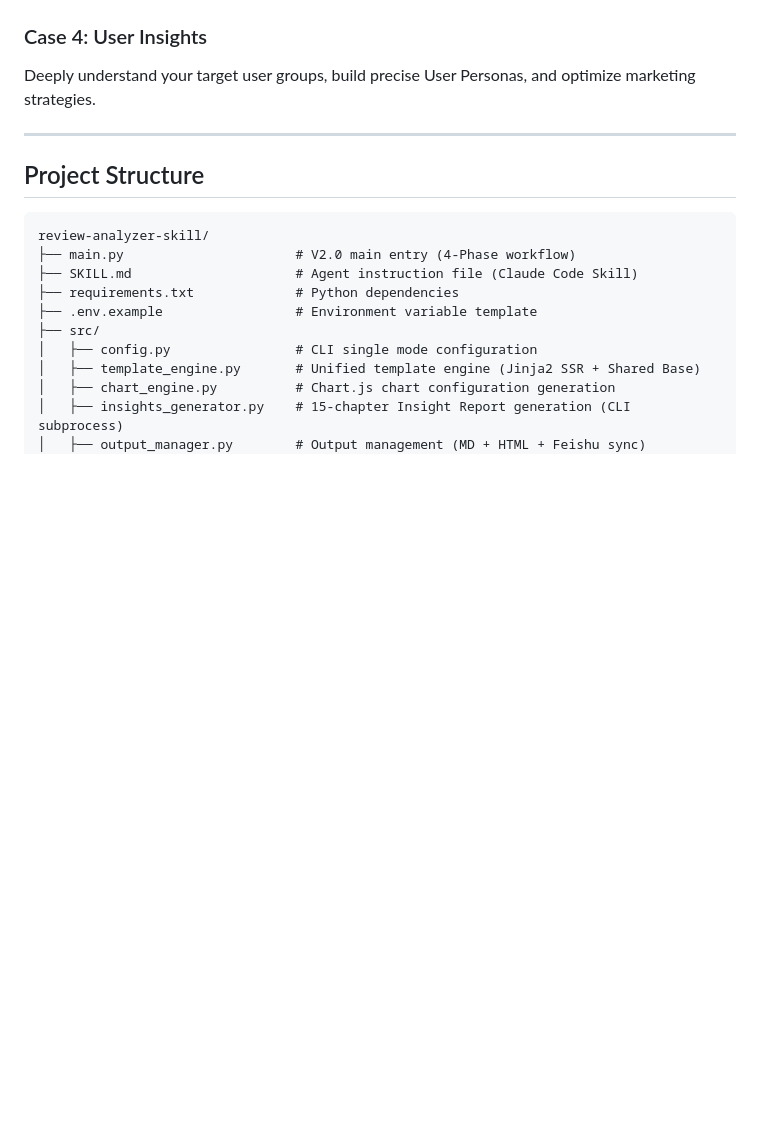
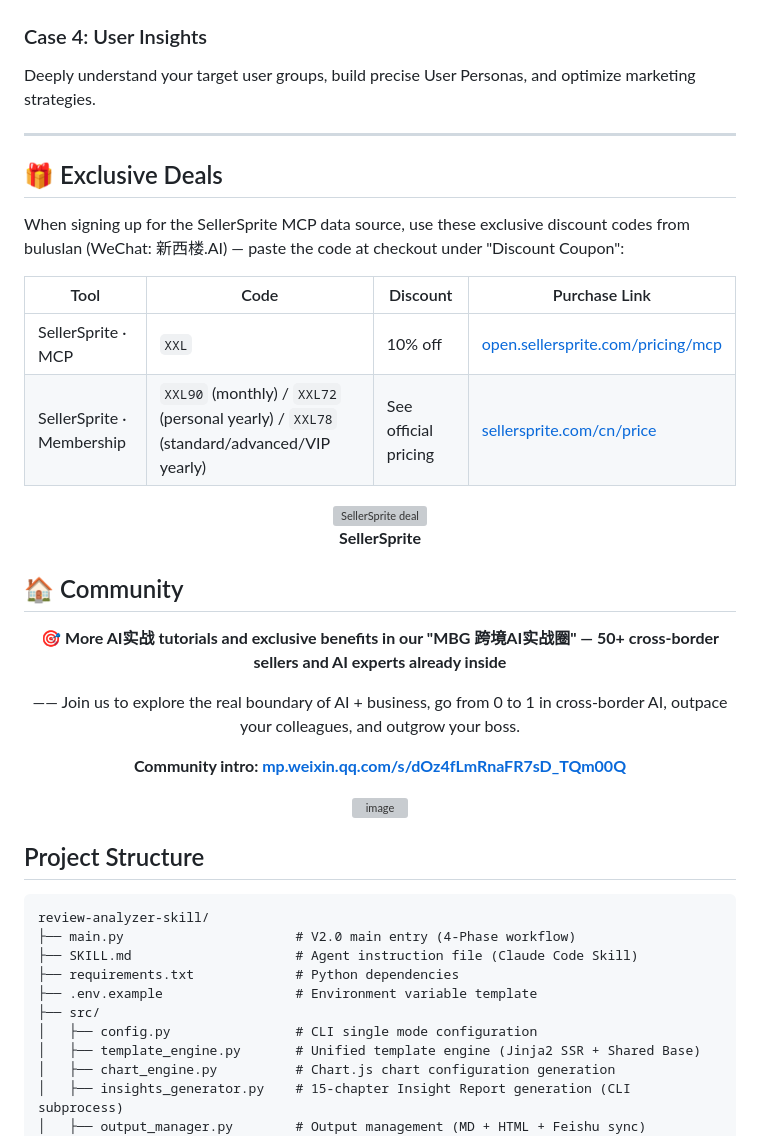
Before and after one commit to buluslan/review-analyzer-skill, a Markdown page: README.en.md, the part around one of its changes. Drawn GitHub-style; blank space fills up the shorter version; grey boxes are pictures that could not be loaded.

Commit message:
docs: README 新增接入福利（卖家精灵优惠码）与交流社区板块
Co-Authored-By: Claude <noreply@anthropic.com>

```diff
--- a/README.en.md
+++ b/README.en.md
@@ -236,3 +236,32 @@ Deeply understand your target user groups, build precise User Personas, and opti
 
 ---
 
+## 🎁 Exclusive Deals
+
+When signing up for the SellerSprite MCP data source, use these exclusive discount codes from buluslan (WeChat: 新西楼.AI) — paste the code at checkout under "Discount Coupon":
+
+| Tool | Code | Discount | Purchase Link |
+|------|------|----------|---------------|
+| SellerSprite · MCP | `XXL` | 10% off | [open.sellersprite.com/pricing/mcp](https://open.sellersprite.com/pricing/mcp) |
+| SellerSprite · Membership | `XXL90` (monthly) / `XXL72` (personal yearly) / `XXL78` (standard/advanced/VIP yearly) | See official pricing | [sellersprite.com/cn/price](https://www.sellersprite.com/cn/price) |
+
+<div align="center">
+
+<img src="https://github.com/user-attachments/assets/c46f6725-4ebd-49a0-a6be-a4fc910465be" alt="SellerSprite deal" width="280">
+
+**SellerSprite**
+
+</div>
+
+## 🏠 Community
+
+<div align="center">
+
+🎯 **More AI实战 tutorials and exclusive benefits in our "MBG 跨境AI实战圈" — 50+ cross-border sellers and AI experts already inside**
+
+—— Join us to explore the real boundary of AI + business, go from 0 to 1 in cross-border AI, outpace your colleagues, and outgrow your boss.
+
+**Community intro: [mp.weixin.qq.com/s/dOz4fLmRnaFR7sD_TQm00Q](https://mp.weixin.qq.com/s/dOz4fLmRnaFR7sD_TQm00Q)**
+
+<img width="1125" height="618" alt="image" src="https://github.com/user-attachments/assets/20f47cd6-e33c-4f3e-9362-3846c11135fd" />
+
```
Also changed, not shown: other parts of README.en.md (+2 -0 lines), README.md (+31 -0 lines).
